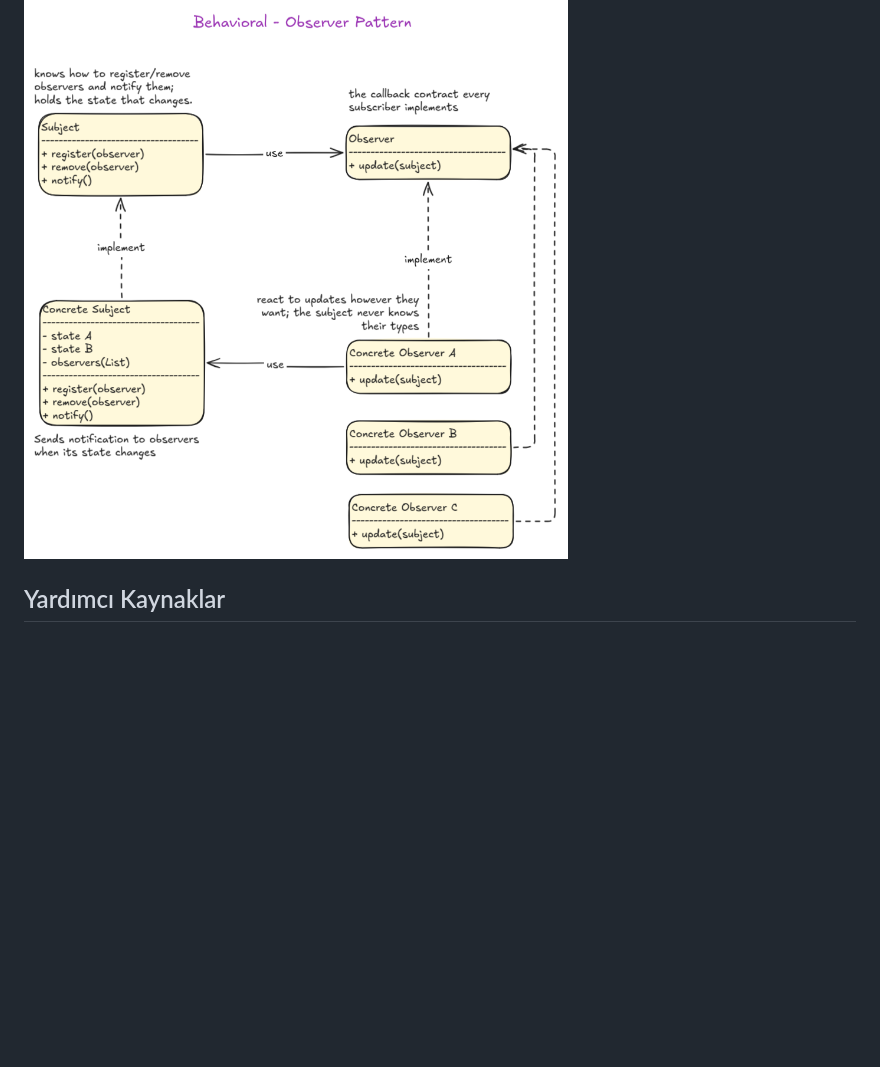
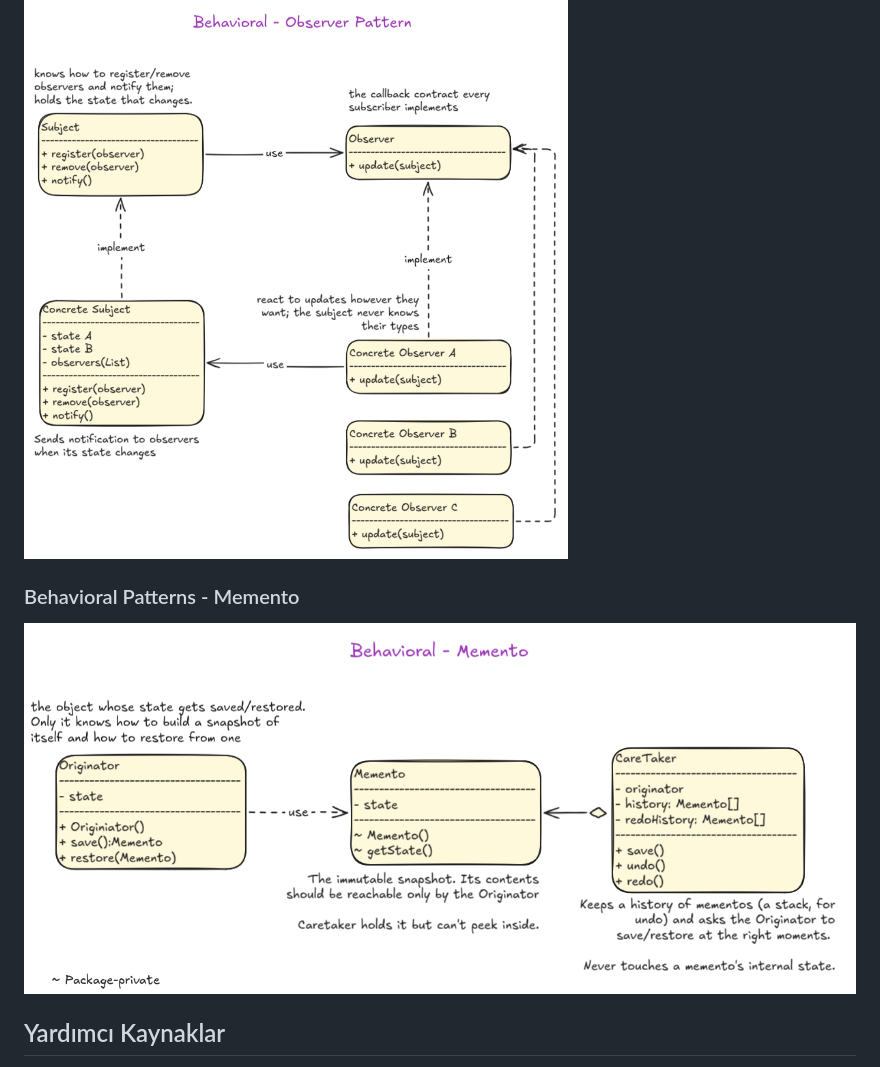
Before and after one commit to buraksenyurt/enterprise-patterns-with-java, a Markdown page: README.md, the part around the change. Rendered like a GitHub page; pictures changed too: images/MementoPatternUml.png (added); blank space fills up the shorter version.

Commit message:
Add Memento pattern diagram to README

```diff
--- a/README.md
+++ b/README.md
@@ -54,6 +54,10 @@ Yardımcı diagramlar.
 ### Behavioral Patterns - Observer
 
 ![Observer Pattern](./images/ObserverPatternUml.png)
+
+### Behavioral Patterns - Memento
+
+![Memento Pattern](./images/MementoPatternUml.png)
 
 ## Yardımcı Kaynaklar
 
```
